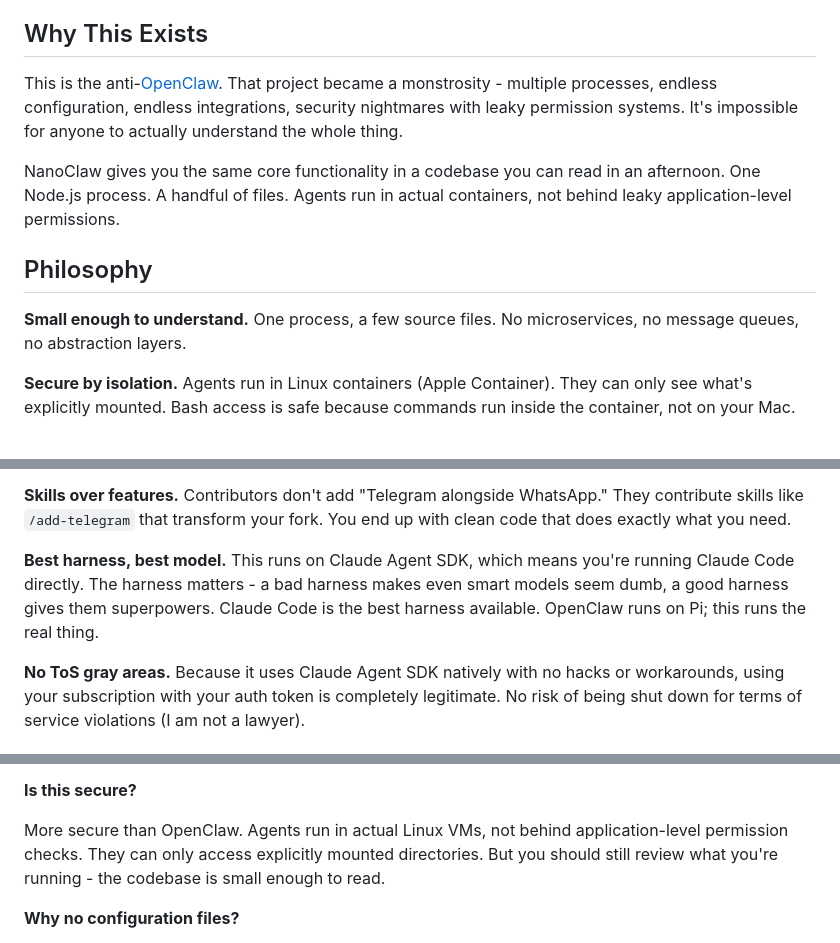
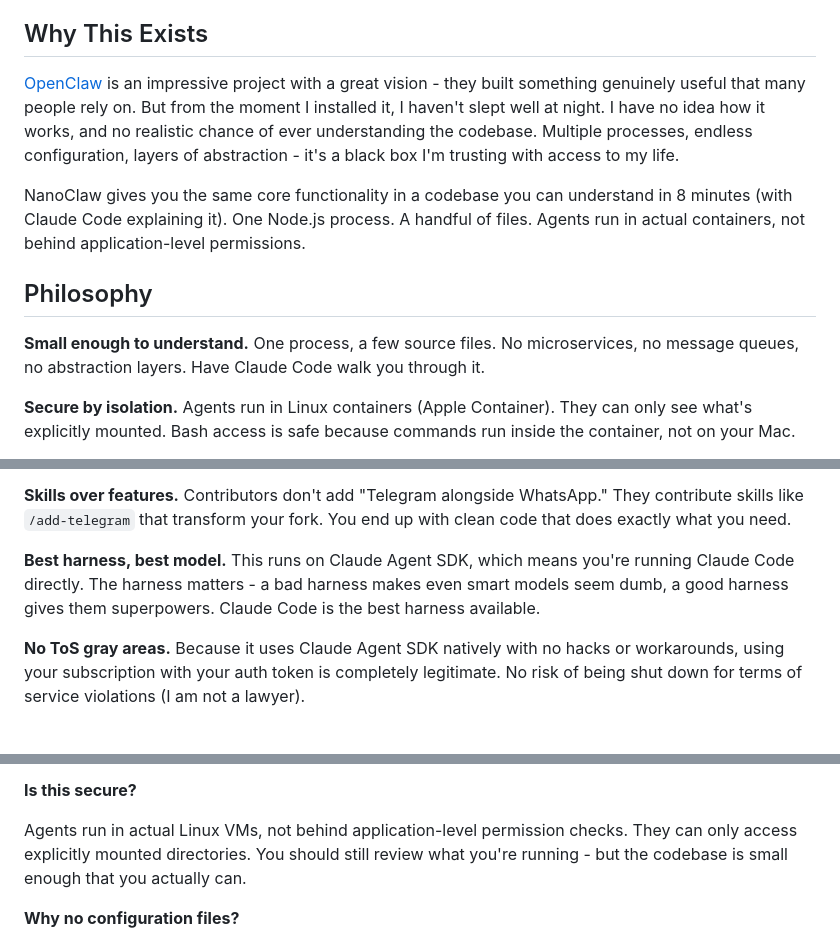
Before and after one commit to YuzhengShi/tai-deploy, a Markdown page: README.md, 3 parts joined by grey strips. GitHub-like rendering.

Commit message:
Rewrite README intro with balanced OpenClaw comparison
Acknowledge OpenClaw's vision and usefulness while explaining the
personal motivation: inability to understand or trust a complex
codebase. Emphasize NanoClaw's 8-minute comprehensibility with
Claude Code assistance.

Co-Authored-By: Claude Opus 4.5 <noreply@anthropic.com>

```diff
--- a/README.md
+++ b/README.md
@@ -4,13 +4,13 @@ A personal Claude assistant. Lightweight, secure, and built to be understood and
 
 ## Why This Exists
 
-This is the anti-[OpenClaw](https://github.com/anthropics/openclaw). That project became a monstrosity - multiple processes, endless configuration, endless integrations, security nightmares with leaky permission systems. It's impossible for anyone to actually understand the whole thing.
+[OpenClaw](https://github.com/anthropics/openclaw) is an impressive project with a great vision - they built something genuinely useful that many people rely on. But from the moment I installed it, I haven't slept well at night. I have no idea how it works, and no realistic chance of ever understanding the codebase. Multiple processes, endless configuration, layers of abstraction - it's a black box I'm trusting with access to my life.
 
-NanoClaw gives you the same core functionality in a codebase you can read in an afternoon. One Node.js process. A handful of files. Agents run in actual containers, not behind leaky application-level permissions.
+NanoClaw gives you the same core functionality in a codebase you can understand in 8 minutes (with Claude Code explaining it). One Node.js process. A handful of files. Agents run in actual containers, not behind application-level permissions.
 
 ## Philosophy
 
-**Small enough to understand.** One process, a few source files. No microservices, no message queues, no abstraction layers.
+**Small enough to understand.** One process, a few source files. No microservices, no message queues, no abstraction layers. Have Claude Code walk you through it.
 
 **Secure by isolation.** Agents run in Linux containers (Apple Container). They can only see what's explicitly mounted. Bash access is safe because commands run inside the container, not on your Mac.
 
@@ -22,7 +22,7 @@ NanoClaw gives you the same core functionality in a codebase you can read in an
 
 **Skills over features.** Contributors don't add "Telegram alongside WhatsApp." They contribute skills like `/add-telegram` that transform your fork. You end up with clean code that does exactly what you need.
 
-**Best harness, best model.** This runs on Claude Agent SDK, which means you're running Claude Code directly. The harness matters - a bad harness makes even smart models seem dumb, a good harness gives them superpowers. Claude Code is the best harness available. OpenClaw runs on Pi; this runs the real thing.
+**Best harness, best model.** This runs on Claude Agent SDK, which means you're running Claude Code directly. The harness matters - a bad harness makes even smart models seem dumb, a good harness gives them superpowers. Claude Code is the best harness available.
 
 **No ToS gray areas.** Because it uses Claude Agent SDK natively with no hacks or workarounds, using your subscription with your auth token is completely legitimate. No risk of being shut down for terms of service violations (I am not a lawyer).
 
@@ -146,7 +146,7 @@ Yes. Run Claude Code and say "make this run on Linux." Half an hour of back-and-
 
 **Is this secure?**
 
-More secure than OpenClaw. Agents run in actual Linux VMs, not behind application-level permission checks. They can only access explicitly mounted directories. But you should still review what you're running - the codebase is small enough to read.
+Agents run in actual Linux VMs, not behind application-level permission checks. They can only access explicitly mounted directories. You should still review what you're running - but the codebase is small enough that you actually can.
 
 **Why no configuration files?**
 
```
